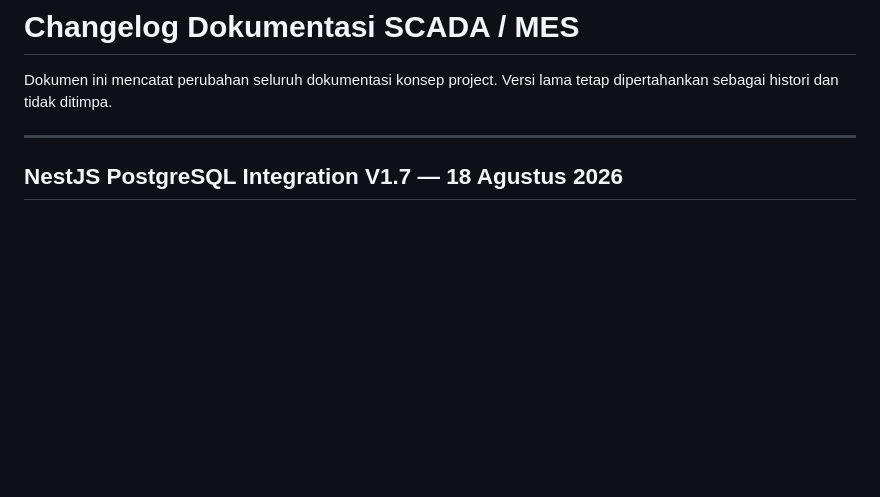
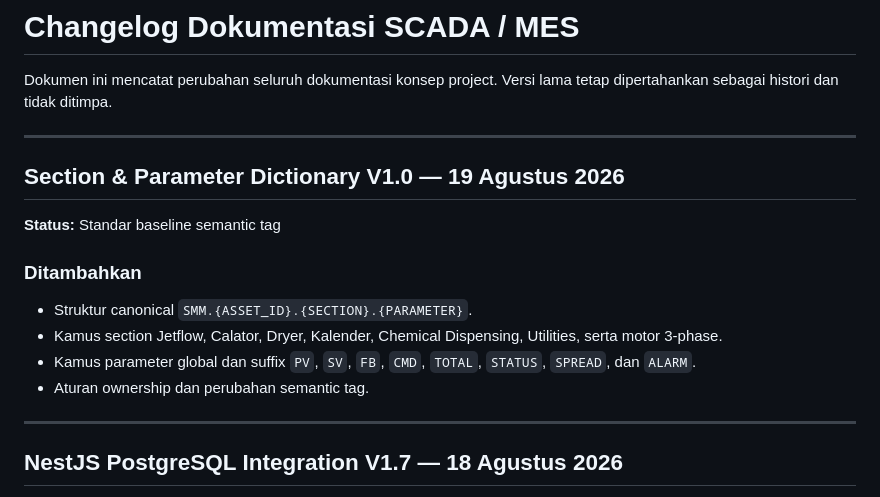
Before and after one commit to rulisetiawan/dashboard-automation, a Markdown page: docs/CHANGELOG.md, the part around the change. Rendered like a GitHub page; blank space fills up the shorter version.

```diff
--- a/docs/CHANGELOG.md
+++ b/docs/CHANGELOG.md
@@ -1,6 +1,19 @@
 # Changelog Dokumentasi SCADA / MES
 
 Dokumen ini mencatat perubahan seluruh dokumentasi konsep project. Versi lama tetap dipertahankan sebagai histori dan tidak ditimpa.
+
+---
+
+## Section & Parameter Dictionary V1.0 — 19 Agustus 2026
+
+**Status:** Standar baseline semantic tag
+
+### Ditambahkan
+
+- Struktur canonical `SMM.{ASSET_ID}.{SECTION}.{PARAMETER}`.
+- Kamus section Jetflow, Calator, Dryer, Kalender, Chemical Dispensing, Utilities, serta motor 3-phase.
+- Kamus parameter global dan suffix `PV`, `SV`, `FB`, `CMD`, `TOTAL`, `STATUS`, `SPREAD`, dan `ALARM`.
+- Aturan ownership dan perubahan semantic tag.
 
 ---
 
```
Also changed, not shown: docs/README.md (+1 -0 lines), docs/backend/Section_Parameter_Dictionary_v1.0.md (added, +217 -0 lines).
